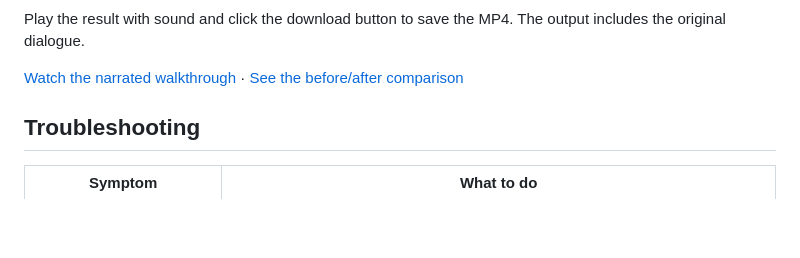
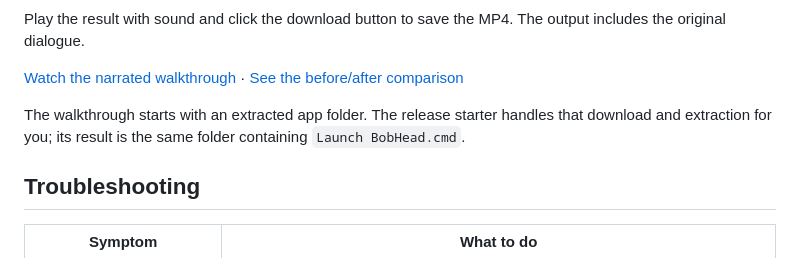
Before and after one commit to jalrobustvfx/BobHead, a Markdown page: docs/QUICKSTART.md, the part around the change. GitHub-like rendering; blank space fills up the shorter version.

```diff
--- a/docs/QUICKSTART.md
+++ b/docs/QUICKSTART.md
@@ -36,6 +36,8 @@ Play the result with sound and click the download button to save the MP4. The ou
 
 [Watch the narrated walkthrough](media/how-to-use.mp4) · [See the before/after comparison](media/before-after.mp4)
 
+The walkthrough starts with an extracted app folder. The release starter handles that download and extraction for you; its result is the same folder containing `Launch BobHead.cmd`.
+
 ## Troubleshooting
 
 | Symptom | What to do |
```
Also changed, not shown: README.md (+1 -1 lines).
